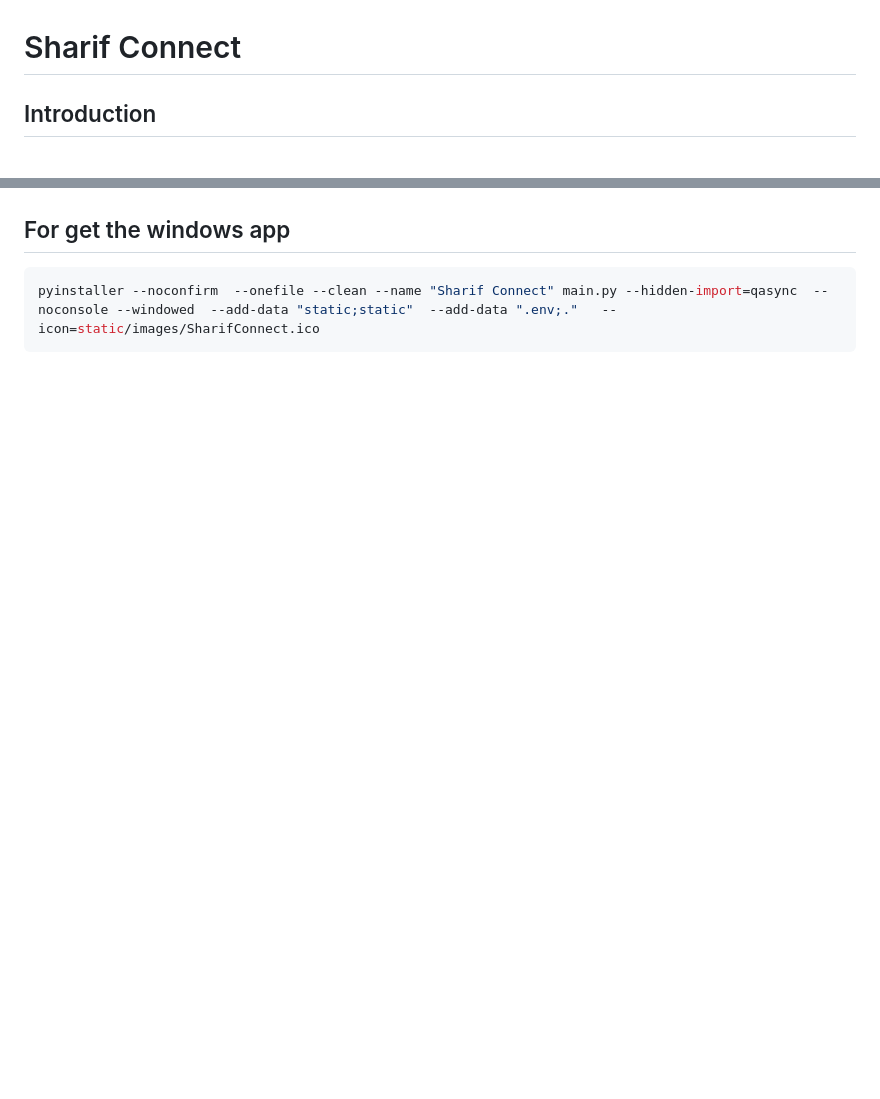
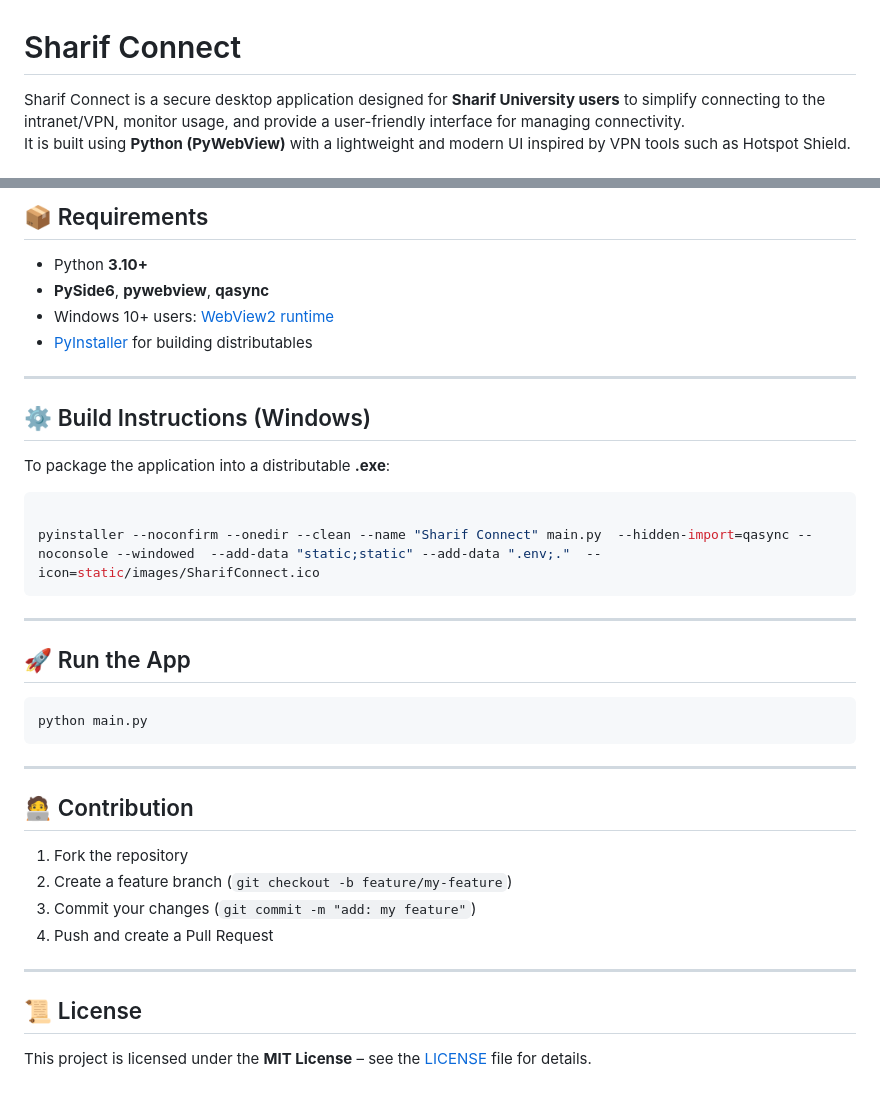
Before and after one commit to hosseinMsh/SharifConnect, a Markdown page: README.md, 2 parts joined by grey strips. GitHub-like rendering; blank space fills up the shorter version.

Commit message:
Update README.md to enhance the introduction, system architecture, requirements, build instructions, and contribution guidelines for the Sharif Connect application.

`````diff
--- a/README.md
+++ b/README.md
@@ -1,4 +1,5 @@
 # Sharif Connect
 
-## Introduction
+Sharif Connect is a secure desktop application designed for **Sharif University users** to simplify connecting to the intranet/VPN, monitor usage, and provide a user-friendly interface for managing connectivity.
+It is built using **Python (PyWebView)** with a lightweight and modern UI inspired by VPN tools such as Hotspot Shield.
 
@@ -13,8 +33,39 @@
 
+## 📦 Requirements
+- Python **3.10+**
+- **PySide6**, **pywebview**, **qasync**
+- Windows 10+ users: [WebView2 runtime](https://developer.microsoft.com/en-us/microsoft-edge/webview2)
+- [PyInstaller](https://pyinstaller.org/) for building distributables
 
-## For get the windows app
+---
 
+## ⚙️ Build Instructions (Windows)
+To package the application into a distributable **.exe**:
 
 ```bash
-pyinstaller --noconfirm  --onefile --clean --name "Sharif Connect" main.py --hidden-import=qasync  --noconsole --windowed  --add-data "static;static"  --add-data ".env;."   --icon=static/images/SharifConnect.ico
+
+pyinstaller --noconfirm --onedir --clean --name "Sharif Connect" main.py  --hidden-import=qasync --noconsole --windowed  --add-data "static;static" --add-data ".env;."  --icon=static/images/SharifConnect.ico
+````
+
+---
+
+## 🚀 Run the App
+
+```bash
+python main.py
 ```
+
+---
+
+## 🧑‍💻 Contribution
+
+1. Fork the repository
+2. Create a feature branch (`git checkout -b feature/my-feature`)
+3. Commit your changes (`git commit -m "add: my feature"`)
+4. Push and create a Pull Request
+
+---
+
+## 📜 License
+
+This project is licensed under the **MIT License** – see the [LICENSE](LICENSE) file for details.
`````
Also changed, not shown: other parts of README.md (+22 -3 lines).
